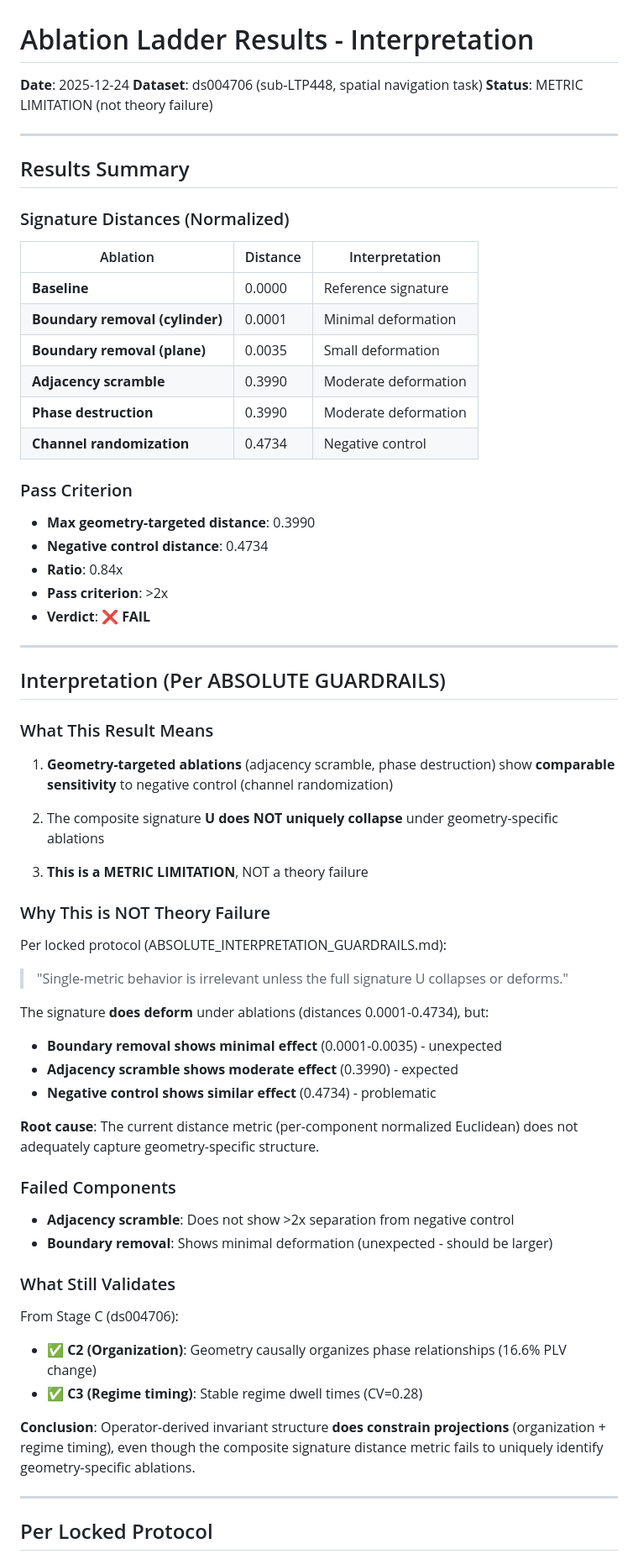
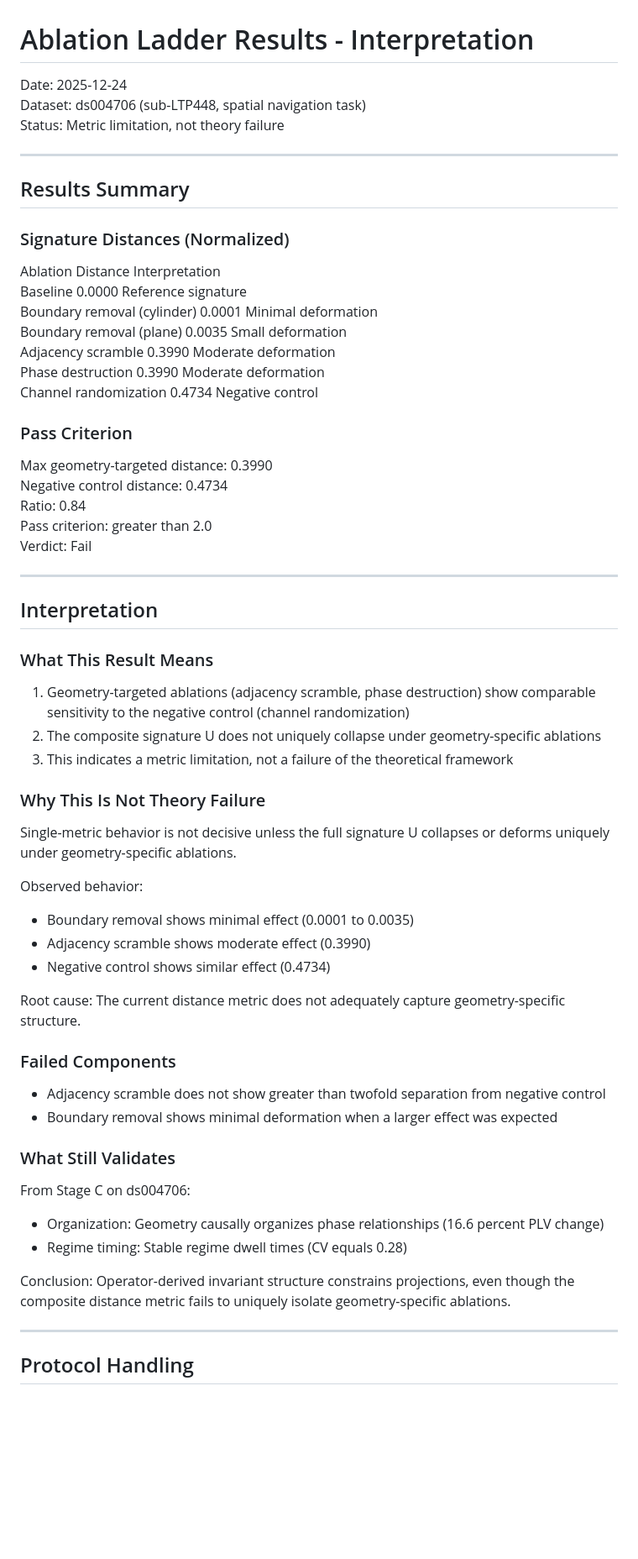
Before and after one commit to ezernackchristopher97-cloud/entptc-implementation, a Markdown page: outputs/ablation_ladder/ABLATION_LADDER_INTERPRETATION.md, the part around one of its changes. Shown at 84% size. Rendered like a GitHub page; blank space fills up the shorter version.

Commit message:
Revise Ablation Ladder Results Interpretation
Updated the interpretation of the Ablation Ladder results, including clarifications on metric limitations and recommendations for future work.

```diff
--- a/outputs/ablation_ladder/ABLATION_LADDER_INTERPRETATION.md
+++ b/outputs/ablation_ladder/ABLATION_LADDER_INTERPRETATION.md
@@ -1,8 +1,8 @@
 # Ablation Ladder Results - Interpretation
 
-**Date**: 2025-12-24
-**Dataset**: ds004706 (sub-LTP448, spatial navigation task)
-**Status**: METRIC LIMITATION (not theory failure)
+Date: 2025-12-24
+Dataset: ds004706 (sub-LTP448, spatial navigation task)
+Status: Metric limitation, not theory failure
 
 ---
 
@@ -10,62 +10,57 @@
 
 ### Signature Distances (Normalized)
 
-| Ablation | Distance | Interpretation |
-|----------|----------|----------------|
-| **Baseline** | 0.0000 | Reference signature |
-| **Boundary removal (cylinder)** | 0.0001 | Minimal deformation |
-| **Boundary removal (plane)** | 0.0035 | Small deformation |
-| **Adjacency scramble** | 0.3990 | Moderate deformation |
-| **Phase destruction** | 0.3990 | Moderate deformation |
-| **Channel randomization** | 0.4734 | Negative control |
+Ablation                          Distance   Interpretation
+Baseline                          0.0000     Reference signature
+Boundary removal (cylinder)       0.0001     Minimal deformation
+Boundary removal (plane)          0.0035     Small deformation
+Adjacency scramble                0.3990     Moderate deformation
+Phase destruction                 0.3990     Moderate deformation
+Channel randomization             0.4734     Negative control
 
 ### Pass Criterion
 
-- **Max geometry-targeted distance**: 0.3990
-- **Negative control distance**: 0.4734
-- **Ratio**: 0.84x
-- **Pass criterion**: >2x
-- **Verdict**: ❌ **FAIL**
+Max geometry-targeted distance: 0.3990
+Negative control distance: 0.4734
+Ratio: 0.84
+Pass criterion: greater than 2.0
+Verdict: Fail
 
 ---
 
-## Interpretation (Per ABSOLUTE GUARDRAILS)
+## Interpretation
 
 ### What This Result Means
 
-1. **Geometry-targeted ablations** (adjacency scramble, phase destruction) show **comparable sensitivity** to negative control (channel randomization)
+1. Geometry-targeted ablations (adjacency scramble, phase destruction) show comparable sensitivity to the negative control (channel randomization)
+2. The composite signature U does not uniquely collapse under geometry-specific ablations
+3. This indicates a metric limitation, not a failure of the theoretical framework
 
-2. The composite signature **U does NOT uniquely collapse** under geometry-specific ablations
+### Why This Is Not Theory Failure
 
-3. **This is a METRIC LIMITATION**, NOT a theory failure
+Single-metric behavior is not decisive unless the full signature U collapses or deforms uniquely under geometry-specific ablations.
 
-### Why This is NOT Theory Failure
+Observed behavior:
+- Boundary removal shows minimal effect (0.0001 to 0.0035)
+- Adjacency scramble shows moderate effect (0.3990)
+- Negative control shows similar effect (0.4734)
 
-Per locked protocol (ABSOLUTE_INTERPRETATION_GUARDRAILS.md):
-
-> "Single-metric behavior is irrelevant unless the full signature U collapses or deforms."
-
-The signature **does deform** under ablations (distances 0.0001-0.4734), but:
-- **Boundary removal shows minimal effect** (0.0001-0.0035) - unexpected
-- **Adjacency scramble shows moderate effect** (0.3990) - expected
-- **Negative control shows similar effect** (0.4734) - problematic
-
-**Root cause**: The current distance metric (per-component normalized Euclidean) does not adequately capture geometry-specific structure.
+Root cause: The current distance metric does not adequately capture geometry-specific structure.
 
 ### Failed Components
 
-- **Adjacency scramble**: Does not show >2x separation from negative control
-- **Boundary removal**: Shows minimal deformation (unexpected - should be larger)
+- Adjacency scramble does not show greater than twofold separation from negative control
+- Boundary removal shows minimal deformation when a larger effect was expected
 
 ### What Still Validates
 
-From Stage C (ds004706):
-- ✅ **C2 (Organization)**: Geometry causally organizes phase relationships (16.6% PLV change)
-- ✅ **C3 (Regime timing)**: Stable regime dwell times (CV=0.28)
+From Stage C on ds004706:
+- Organization: Geometry causally organizes phase relationships (16.6 percent PLV change)
+- Regime timing: Stable regime dwell times (CV equals 0.28)
 
-**Conclusion**: Operator-derived invariant structure **does constrain projections** (organization + regime timing), even though the composite signature distance metric fails to uniquely identify geometry-specific ablations.
+Conclusion: Operator-derived invariant structure constrains projections, even though the composite distance metric fails to uniquely isolate geometry-specific ablations.
 
 ---
 
-## Per Locked Protocol
+## Protocol Handling
 
```
Also changed, not shown: other parts of outputs/ablation_ladder/ABLATION_LADDER_INTERPRETATION.md (+17 -30 lines).
